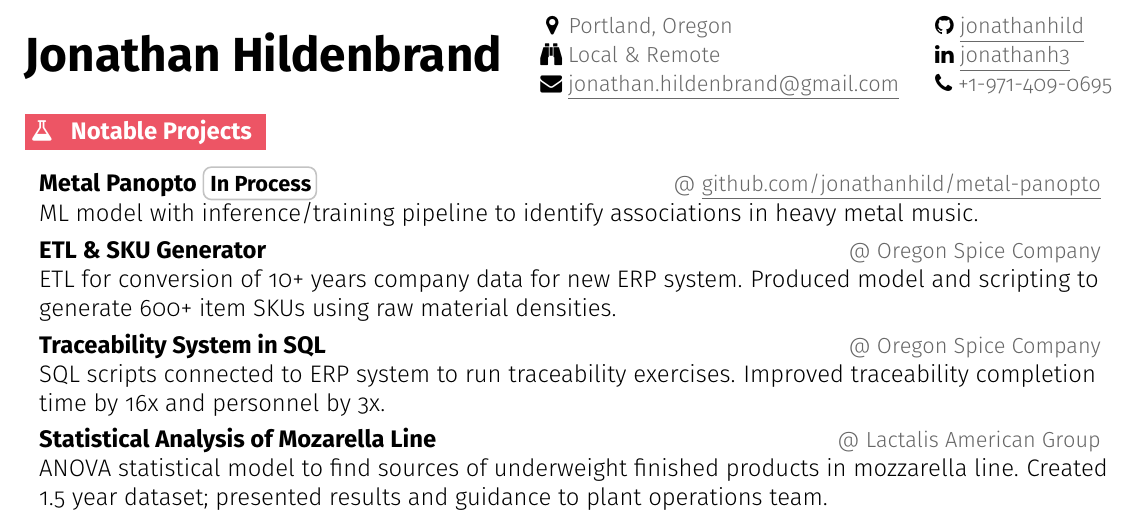
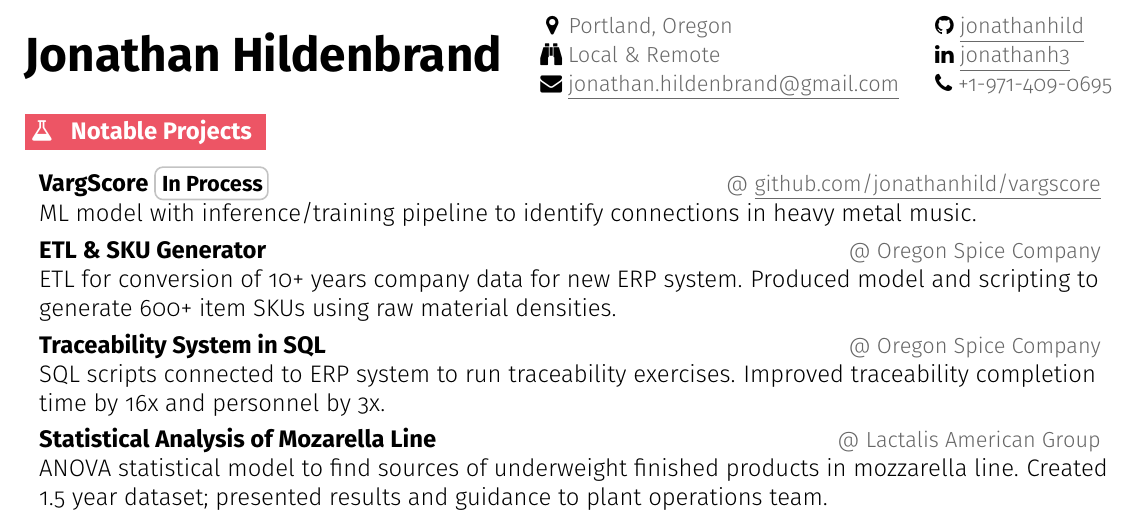
Before and after one commit to jonathanhild/resume, a LaTeX CV (jonathan_hildenbrand_resume.tex): part of the page, cut so that both start at the same text. Compiled offline with pdfLaTeX.

Commit message:
rename to vargscore

```diff
--- a/jonathan_hildenbrand_resume.tex
+++ b/jonathan_hildenbrand_resume.tex
@@ -219,7 +219,7 @@
 
 \resumeSectionStart{
   % \resumeProject{FoodSafetyExplorer \tag{In Process}}{@ \repo{https://github.com/jonathanhild/foodsafetyexplorer}{github.com/jonathanhild/foodsafetyexplorer}}{Combine multiple FDA data sources into dashboard for exploration of emerging food safety risks.}
-  \resumeProject{Metal Panopto \tag{In Process}}{@ \repo{https://github.com/jonathanhild/metal-panopto}{github.com/jonathanhild/metal-panopto}}{ML model with inference/training pipeline to identify associations in heavy metal music.}
+  \resumeProject{VargScore \tag{In Process}}{@ \repo{https://github.com/jonathanhild/vargscore}{github.com/jonathanhild/vargscore}}{ML model with inference/training pipeline to identify connections in heavy metal music.}
   \resumeProject{ETL \& SKU Generator}{@ Oregon Spice Company}{ETL for conversion of 10+ years company data for new ERP system. Produced model and scripting to generate 600+ item SKUs using raw material densities.}
   \resumeProject{Traceability System in SQL}{@ Oregon Spice Company}{SQL scripts connected to ERP system to run traceability exercises. Improved traceability completion time by 16x and personnel by 3x.}
   \resumeProject{Statistical Analysis of Mozarella Line}{@ Lactalis American Group}{ANOVA statistical model to find sources of underweight finished products in mozzarella line. Created 1.5 year dataset; presented results and guidance to plant operations team.}
```
Also changed, not shown: jonathan_hildenbrand_resume.pdf.
